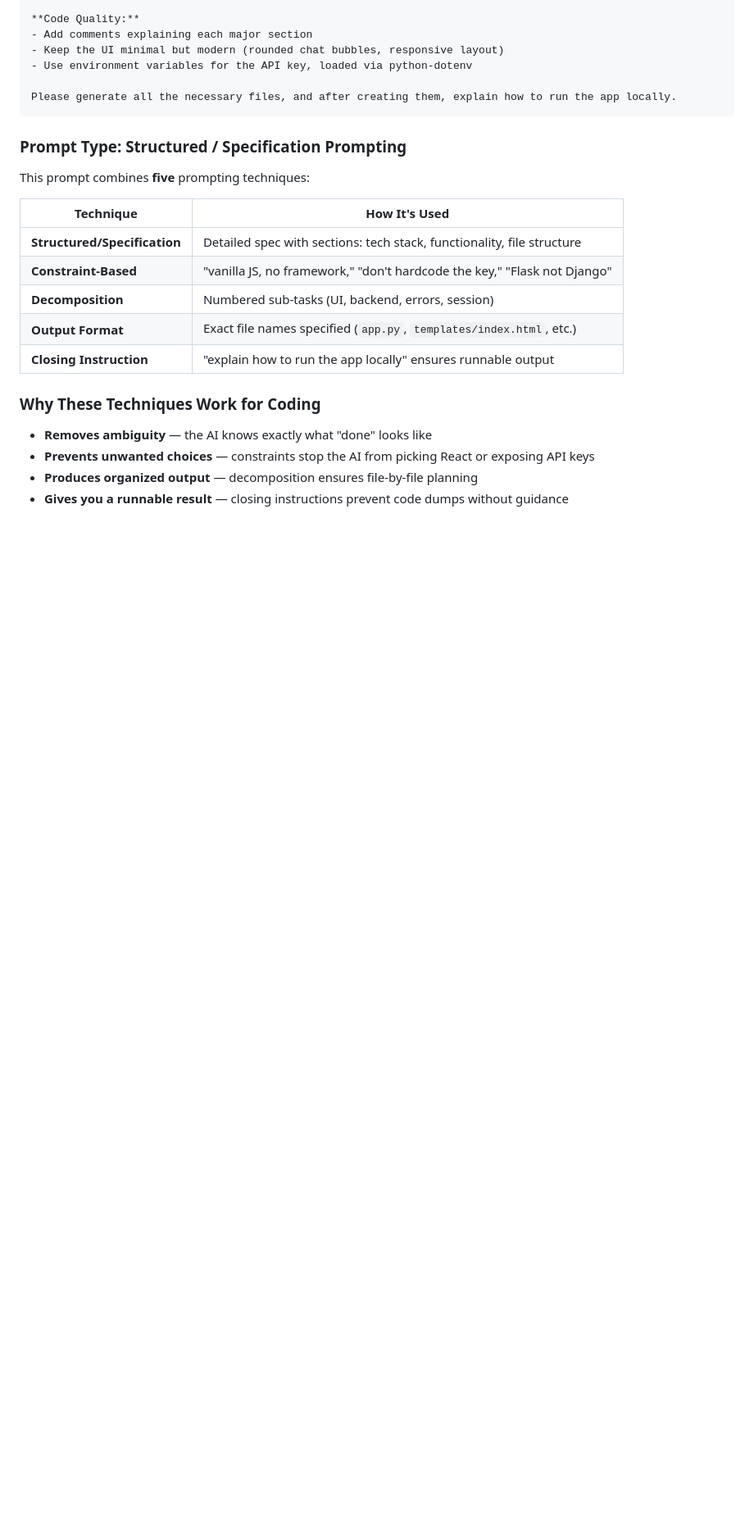
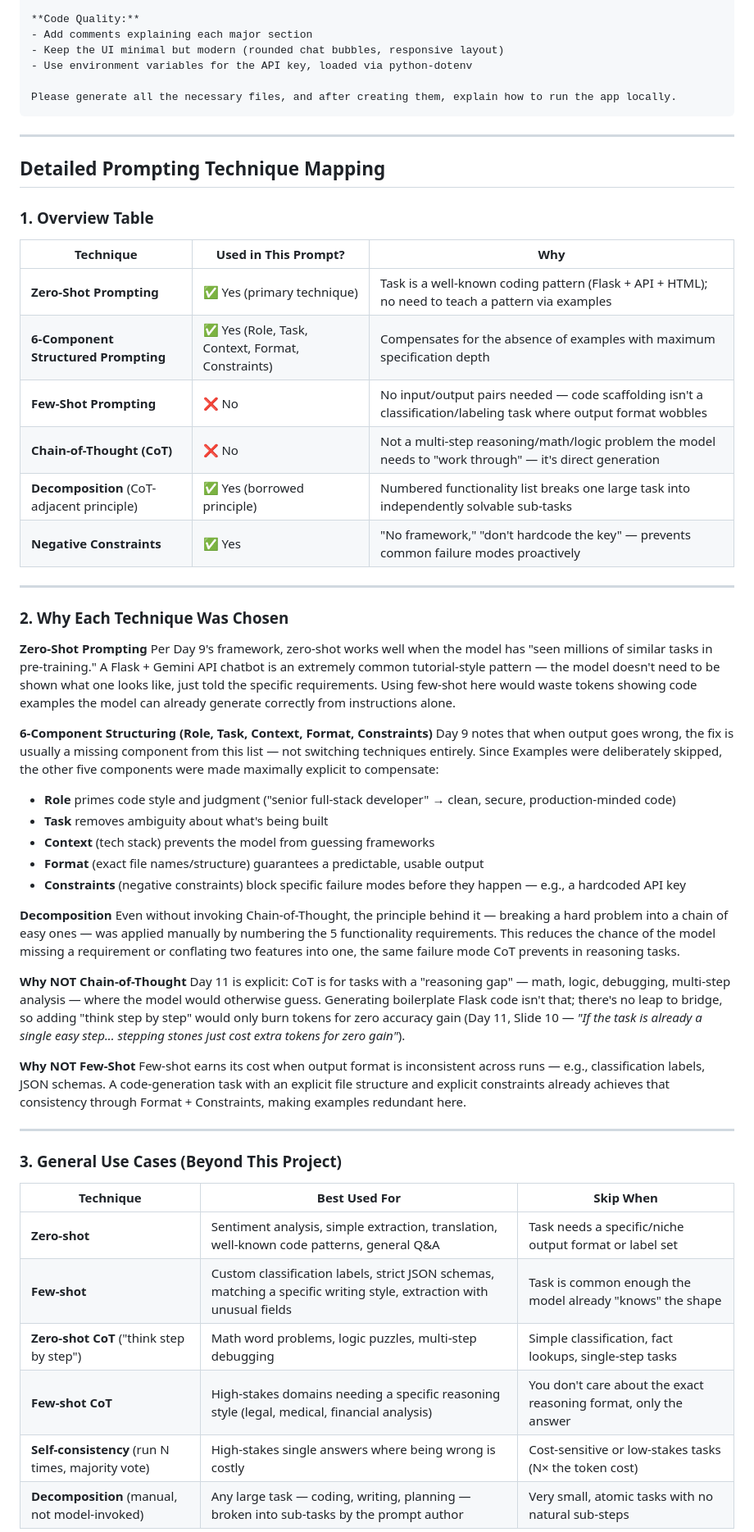
Before and after one commit to MohammadFayasKhan/GeminiChatbot, a Markdown page: README.md, the part around one of its changes. Shown at 82% size. GitHub-like rendering; blank space fills up the shorter version.

Commit message:
update prompt docs and mapping in readme

````diff
--- a/README.md
+++ b/README.md
@@ -153,21 +155,55 @@ Create a simple web-based chatbot application that uses the Gemini API to answer
 Please generate all the necessary files, and after creating them, explain how to run the app locally.
 ```
 
-### Prompt Type: Structured / Specification Prompting
+---
 
-This prompt combines **five** prompting techniques:
+## Detailed Prompting Technique Mapping
 
-| Technique | How It's Used |
-|-----------|--------------|
-| **Structured/Specification** | Detailed spec with sections: tech stack, functionality, file structure |
-| **Constraint-Based** | "vanilla JS, no framework," "don't hardcode the key," "Flask not Django" |
-| **Decomposition** | Numbered sub-tasks (UI, backend, errors, session) |
-| **Output Format** | Exact file names specified (`app.py`, `templates/index.html`, etc.) |
-| **Closing Instruction** | "explain how to run the app locally" ensures runnable output |
+### 1. Overview Table
 
-### Why These Techniques Work for Coding
+| Technique | Used in This Prompt? | Why |
+|---|---|---|
+| **Zero-Shot Prompting** | ✅ Yes (primary technique) | Task is a well-known coding pattern (Flask + API + HTML); no need to teach a pattern via examples |
+| **6-Component Structured Prompting** | ✅ Yes (Role, Task, Context, Format, Constraints) | Compensates for the absence of examples with maximum specification depth |
+| **Few-Shot Prompting** | ❌ No | No input/output pairs needed — code scaffolding isn't a classification/labeling task where output format wobbles |
+| **Chain-of-Thought (CoT)** | ❌ No | Not a multi-step reasoning/math/logic problem the model needs to "work through" — it's direct generation |
+| **Decomposition** (CoT-adjacent principle) | ✅ Yes (borrowed principle) | Numbered functionality list breaks one large task into independently solvable sub-tasks |
+| **Negative Constraints** | ✅ Yes | "No framework," "don't hardcode the key" — prevents common failure modes proactively |
 
-- **Removes ambiguity** — the AI knows exactly what "done" looks like
-- **Prevents unwanted choices** — constraints stop the AI from picking React or exposing API keys
-- **Produces organized output** — decomposition ensures file-by-file planning
-- **Gives you a runnable result** — closing instructions prevent code dumps without guidance
+---
+
+### 2. Why Each Technique Was Chosen
+
+**Zero-Shot Prompting**
+Per Day 9's framework, zero-shot works well when the model has "seen millions of similar tasks in pre-training." A Flask + Gemini API chatbot is an extremely common tutorial-style pattern — the model doesn't need to be shown what one looks like, just told the specific requirements. Using few-shot here would waste tokens showing code examples the model can already generate correctly from instructions alone.
+
+**6-Component Structuring (Role, Task, Context, Format, Constraints)**
+Day 9 notes that when output goes wrong, the fix is usually a missing component from this list — not switching techniques entirely. Since Examples were deliberately skipped, the other five components were made maximally explicit to compensate:
+- **Role** primes code style and judgment ("senior full-stack developer" → clean, secure, production-minded code)
+- **Task** removes ambiguity about what's being built
+- **Context** (tech stack) prevents the model from guessing frameworks
+- **Format** (exact file names/structure) guarantees a predictable, usable output
+- **Constraints** (negative constraints) block specific failure modes before they happen — e.g., a hardcoded API key
+
+**Decomposition**
+Even without invoking Chain-of-Thought, the principle behind it — breaking a hard problem into a chain of easy ones — was applied manually by numbering the 5 functionality requirements. This reduces the chance of the model missing a requirement or conflating two features into one, the same failure mode CoT prevents in reasoning tasks.
+
+**Why NOT Chain-of-Thought**
+Day 11 is explicit: CoT is for tasks with a "reasoning gap" — math, logic, debugging, multi-step analysis — where the model would otherwise guess. Generating boilerplate Flask code isn't that; there's no leap to bridge, so adding "think step by step" would only burn tokens for zero accuracy gain (Day 11, Slide 10 — *"If the task is already a single easy step... stepping stones just cost extra tokens for zero gain"*).
+
+**Why NOT Few-Shot**
+Few-shot earns its cost when output format is inconsistent across runs — e.g., classification labels, JSON schemas. A code-generation task with an explicit file structure and explicit constraints already achieves that consistency through Format + Constraints, making examples redundant here.
+
+---
+
+### 3. General Use Cases (Beyond This Project)
+
+| Technique | Best Used For | Skip When |
+|---|---|---|
+| **Zero-shot** | Sentiment analysis, simple extraction, translation, well-known code patterns, general Q&A | Task needs a specific/niche output format or label set |
+| **Few-shot** | Custom classification labels, strict JSON schemas, matching a specific writing style, extraction with unusual fields | Task is common enough the model already "knows" the shape |
+| **Zero-shot CoT** ("think step by step") | Math word problems, logic puzzles, multi-step debugging | Simple classification, fact lookups, single-step tasks |
+| **Few-shot CoT** | High-stakes domains needing a specific reasoning style (legal, medical, financial analysis) | You don't care about the exact reasoning format, only the answer |
+| **Self-consistency** (run N times, majority vote) | High-stakes single answers where being wrong is costly | Cost-sensitive or low-stakes tasks (N× the token cost) |
+| **Decomposition** (manual, not model-invoked) | Any large task — coding, writing, planning — broken into sub-tasks by the prompt author | Very small, atomic tasks with no natural sub-steps |
+
````
Also changed, not shown: other parts of README.md (+18 -0 lines), PROMPT.md (+48 -66 lines).
